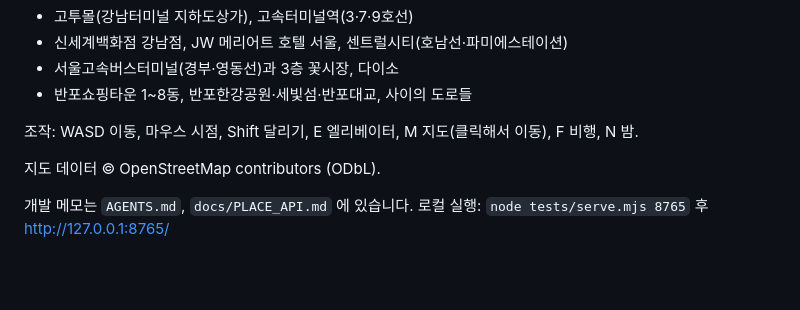
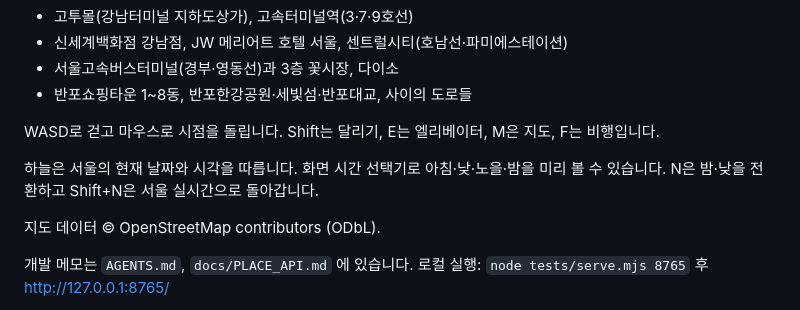
Before and after one commit to minwoo19930301/gangnam-terminal-world, a Markdown page: README.md, the part around the change. Rendered like a GitHub page; blank space fills up the shorter version.

```diff
--- a/README.md
+++ b/README.md
@@ -13,7 +13,9 @@
 - 서울고속버스터미널(경부·영동선)과 3층 꽃시장, 다이소
 - 반포쇼핑타운 1~8동, 반포한강공원·세빛섬·반포대교, 사이의 도로들
 
-조작: WASD 이동, 마우스 시점, Shift 달리기, E 엘리베이터, M 지도(클릭해서 이동), F 비행, N 밤.
+WASD로 걷고 마우스로 시점을 돌립니다. Shift는 달리기, E는 엘리베이터, M은 지도, F는 비행입니다.
+
+하늘은 서울의 현재 날짜와 시각을 따릅니다. 화면 시간 선택기로 아침·낮·노을·밤을 미리 볼 수 있습니다. N은 밤·낮을 전환하고 Shift+N은 서울 실시간으로 돌아갑니다.
 
 지도 데이터 © OpenStreetMap contributors (ODbL).
 
```
Also changed, not shown: docs/map-audit/river-review/daylight.jpg (added), 2 other files.
